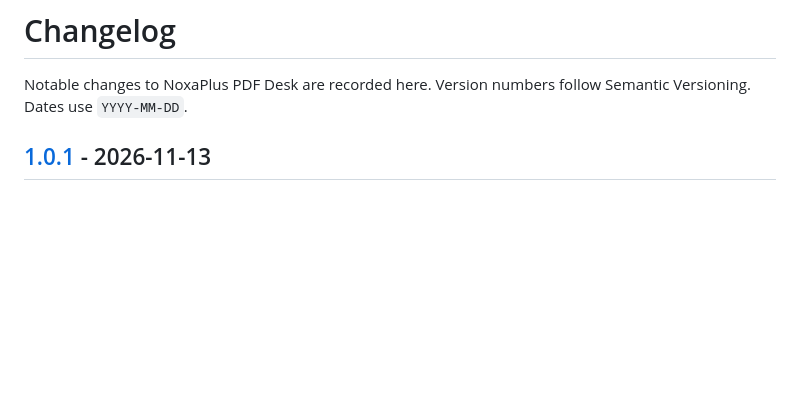
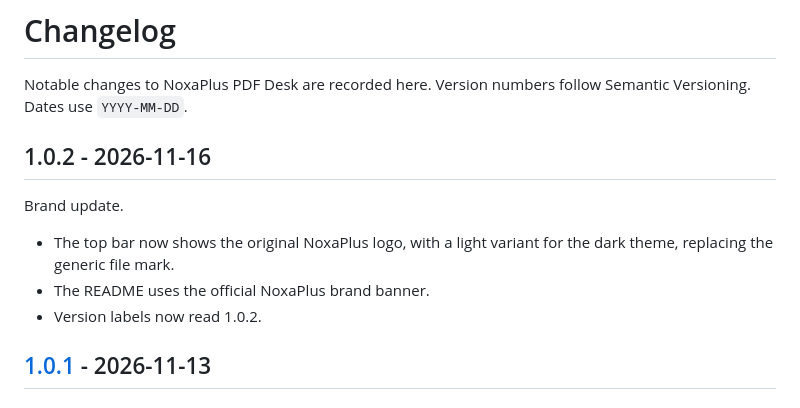
Before and after one commit to noxaplus-star/noxaplus-pdf-desk, a Markdown page: CHANGELOG.md, the part around the change. GitHub-like rendering; blank space fills up the shorter version.

Commit message:
feat: use the original NoxaPlus emblem in the header (1.0.2)
Fix the theme swap so only one mark renders, and size it to fit the header
without clipping.

```diff
--- a/CHANGELOG.md
+++ b/CHANGELOG.md
@@ -1,6 +1,15 @@
 # Changelog
 
 Notable changes to NoxaPlus PDF Desk are recorded here. Version numbers follow Semantic Versioning. Dates use `YYYY-MM-DD`.
+
+## 1.0.2 - 2026-11-16
+
+Brand update.
+
+- The top bar now shows the original NoxaPlus logo, with a light variant for
+  the dark theme, replacing the generic file mark.
+- The README uses the official NoxaPlus brand banner.
+- Version labels now read 1.0.2.
 
 ## [1.0.1] - 2026-11-13
 
```
Also changed, not shown: README.md (+3 -1 lines), docs/brand.png (added), src/assets/logo-dark.png (added), src/assets/logo-light.png (added), src/assets/mark-dark.png (added), src/assets/mark-light.png (added), 5 other files.
